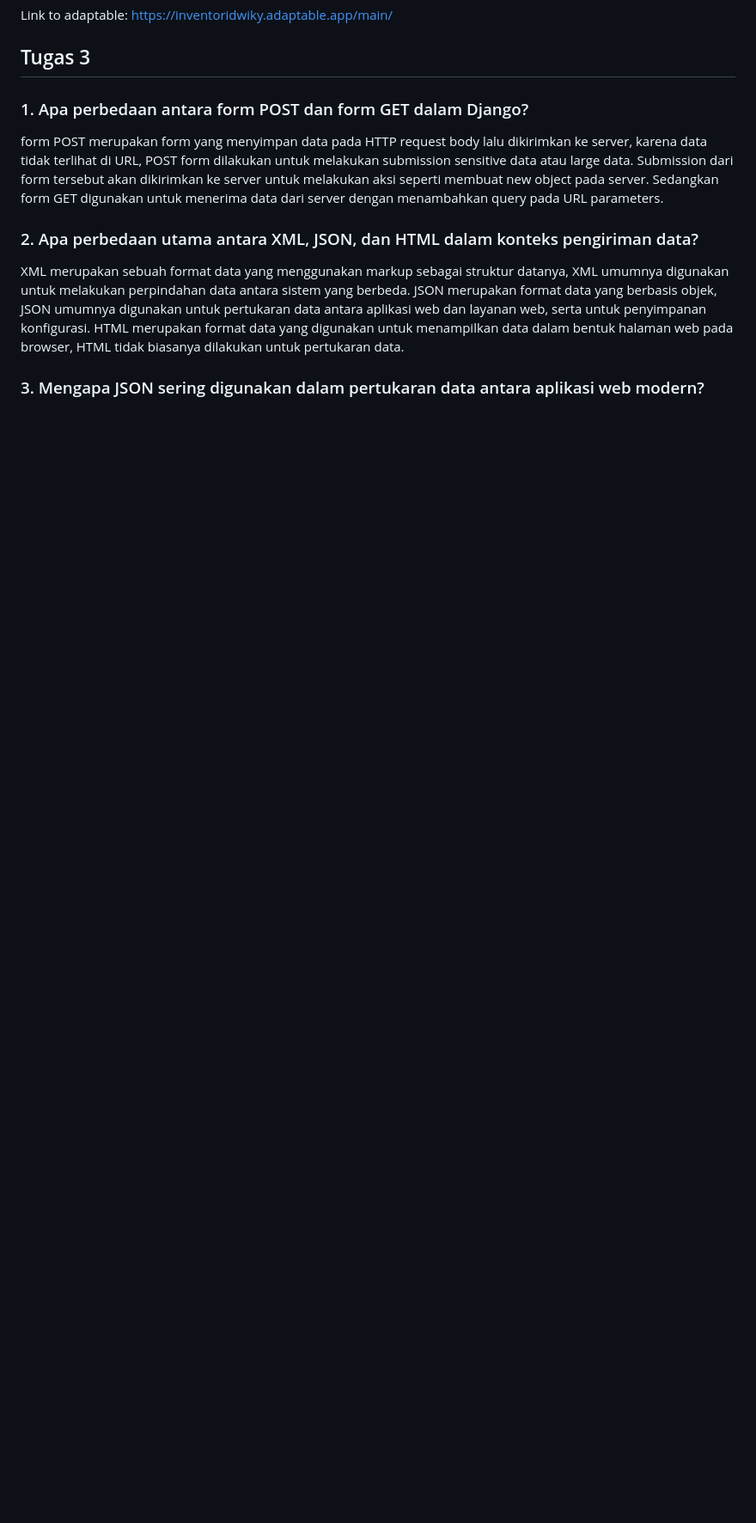
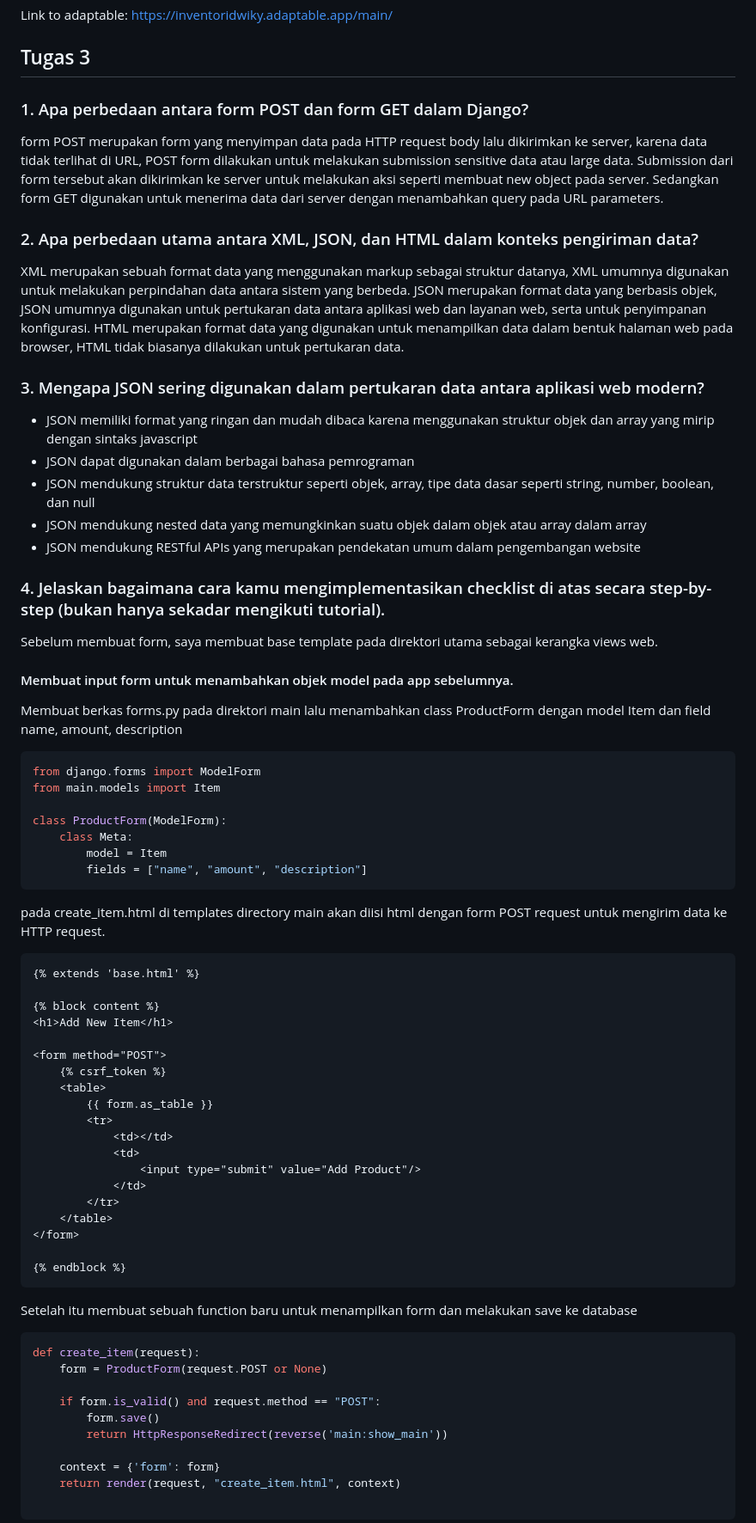
Before and after one commit to DwikyAhmad/inventori, a Markdown page: README.md, the part around one of its changes. Shown at 86% size. Drawn GitHub-style; blank space fills up the shorter version.

````diff
--- a/README.md
+++ b/README.md
@@ -11,4 +11,61 @@ form POST merupakan form yang menyimpan data pada HTTP request body lalu dikirim
 XML merupakan sebuah format data yang menggunakan markup sebagai struktur datanya, XML umumnya digunakan untuk melakukan perpindahan data antara sistem yang berbeda. JSON merupakan format data yang berbasis objek, JSON umumnya digunakan untuk pertukaran data antara aplikasi web dan layanan web, serta untuk penyimpanan konfigurasi. HTML merupakan format data yang digunakan untuk menampilkan data dalam bentuk halaman web pada browser, HTML tidak biasanya dilakukan untuk pertukaran data.
 
 ### 3. Mengapa JSON sering digunakan dalam pertukaran data antara aplikasi web modern?
+- JSON memiliki format yang ringan dan mudah dibaca karena menggunakan struktur objek dan array yang mirip dengan sintaks javascript
+- JSON dapat digunakan dalam berbagai bahasa pemrograman
+- JSON mendukung struktur data terstruktur seperti objek, array, tipe data dasar seperti string, number, boolean, dan null
+- JSON mendukung nested data yang memungkinkan suatu objek dalam objek atau array dalam array
+- JSON mendukung RESTful APIs yang merupakan pendekatan umum dalam pengembangan website
 
+### 4. Jelaskan bagaimana cara kamu mengimplementasikan checklist di atas secara step-by-step (bukan hanya sekadar mengikuti tutorial).
+Sebelum membuat form, saya membuat base template pada direktori utama sebagai kerangka views web.
+
+#### Membuat input form untuk menambahkan objek model pada app sebelumnya.
+Membuat berkas forms.py pada direktori main lalu menambahkan class ProductForm dengan model Item dan field name, amount, description
+```python
+from django.forms import ModelForm
+from main.models import Item
+
+class ProductForm(ModelForm):
+    class Meta:
+        model = Item
+        fields = ["name", "amount", "description"]
+```
+
+pada create_item.html di templates directory main akan diisi html dengan form POST request untuk mengirim data ke HTTP request.
+```django
+{% extends 'base.html' %}
+
+{% block content %}
+<h1>Add New Item</h1>
+
+<form method="POST">
+    {% csrf_token %}
+    <table>
+        {{ form.as_table }}
+        <tr>
+            <td></td>
+            <td>
+                <input type="submit" value="Add Product"/>
+            </td>
+        </tr>
+    </table>
+</form>
+
+{% endblock %}
+```
+
+Setelah itu membuat sebuah function baru untuk menampilkan form dan melakukan save ke database
+```python
+def create_item(request):
+    form = ProductForm(request.POST or None)
+
+    if form.is_valid() and request.method == "POST":
+        form.save()
+        return HttpResponseRedirect(reverse('main:show_main'))
+
+    context = {'form': form}
+    return render(request, "create_item.html", context)
+
+```
+
````
Also changed, not shown: other parts of README.md (+84 -1 lines), image_tugas3/html.png (added), image_tugas3/json.png (added), image_tugas3/json_by_id.png (added), image_tugas3/xml.png (added), image_tugas3/xml_by_id.png (added).
